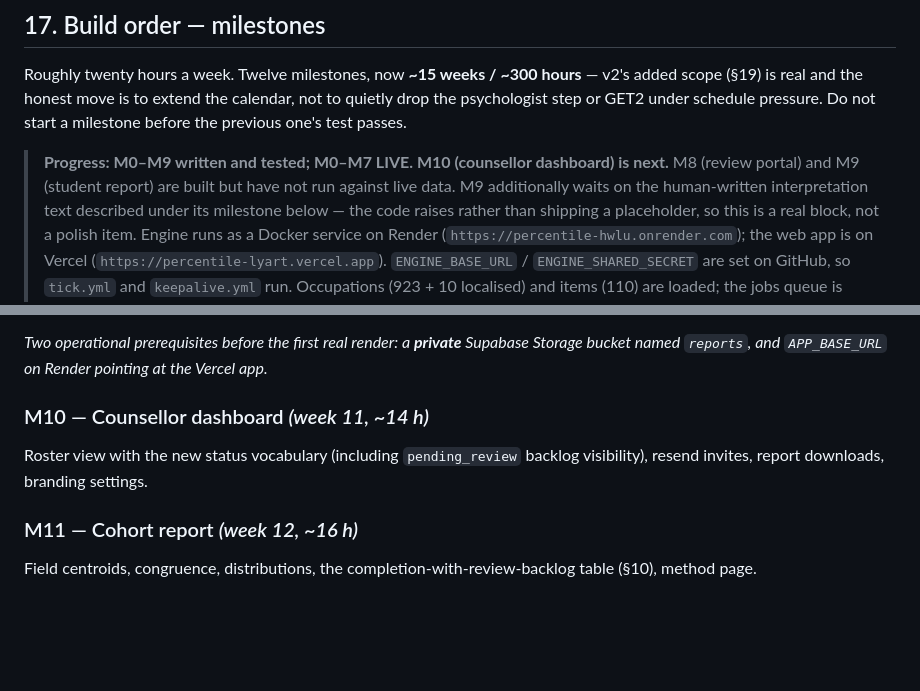
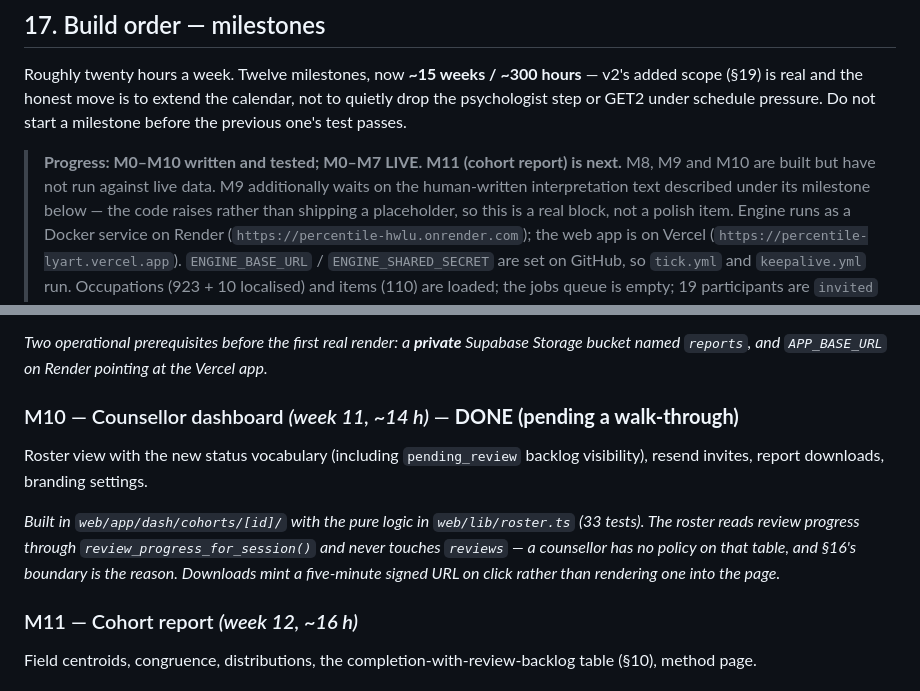
Before and after one commit to hassanxyis/percentile, a Markdown page: plan.md, 2 parts joined by grey strips. GitHub-like rendering; blank space fills up the shorter version.

```diff
--- a/plan.md
+++ b/plan.md
@@ -765,8 +765,8 @@ Roughly twenty hours a week. Twelve milestones, now **~15 weeks / ~300 hours**
 step or GET2 under schedule pressure. Do not start a milestone before the previous one's test
 passes.
 
-> **Progress: M0–M9 written and tested; M0–M7 LIVE. M10 (counsellor dashboard) is next.**
-> M8 (review portal) and M9 (student report) are built but have not run against live data.
+> **Progress: M0–M10 written and tested; M0–M7 LIVE. M11 (cohort report) is next.**
+> M8, M9 and M10 are built but have not run against live data.
 > M9 additionally waits on the human-written interpretation text described under its milestone
 > below — the code raises rather than shipping a placeholder, so this is a real block, not a
 > polish item. Engine runs as a
@@ -950,9 +950,14 @@ anywhere" in the done-when is now enforced mechanically rather than checked by e
 *Two operational prerequisites before the first real render: a **private** Supabase Storage
 bucket named `reports`, and `APP_BASE_URL` on Render pointing at the Vercel app.*
 
-### M10 — Counsellor dashboard *(week 11, ~14 h)*
+### M10 — Counsellor dashboard *(week 11, ~14 h)* — **DONE (pending a walk-through)**
 Roster view with the new status vocabulary (including `pending_review` backlog visibility),
 resend invites, report downloads, branding settings.
+
+*Built in `web/app/dash/cohorts/[id]/` with the pure logic in `web/lib/roster.ts` (33 tests).
+The roster reads review progress through `review_progress_for_session()` and never touches
+`reviews` — a counsellor has no policy on that table, and §16's boundary is the reason.
+Downloads mint a five-minute signed URL on click rather than rendering one into the page.*
 
 ### M11 — Cohort report *(week 12, ~16 h)*
 Field centroids, congruence, distributions, the completion-with-review-backlog table (§10),
```
Also changed, not shown: CLAUDE.md (+39 -3 lines).
